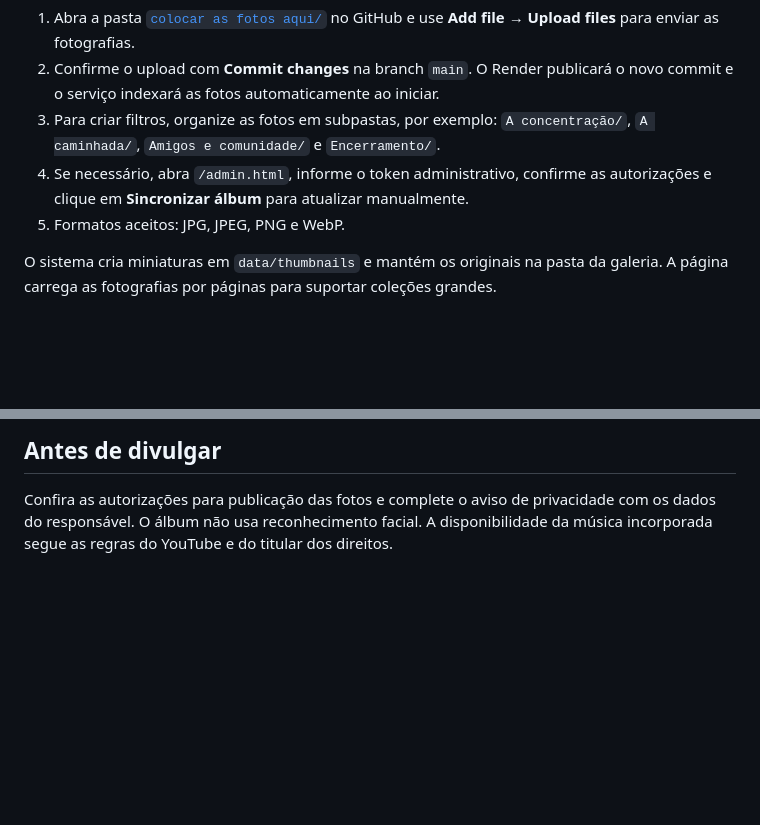
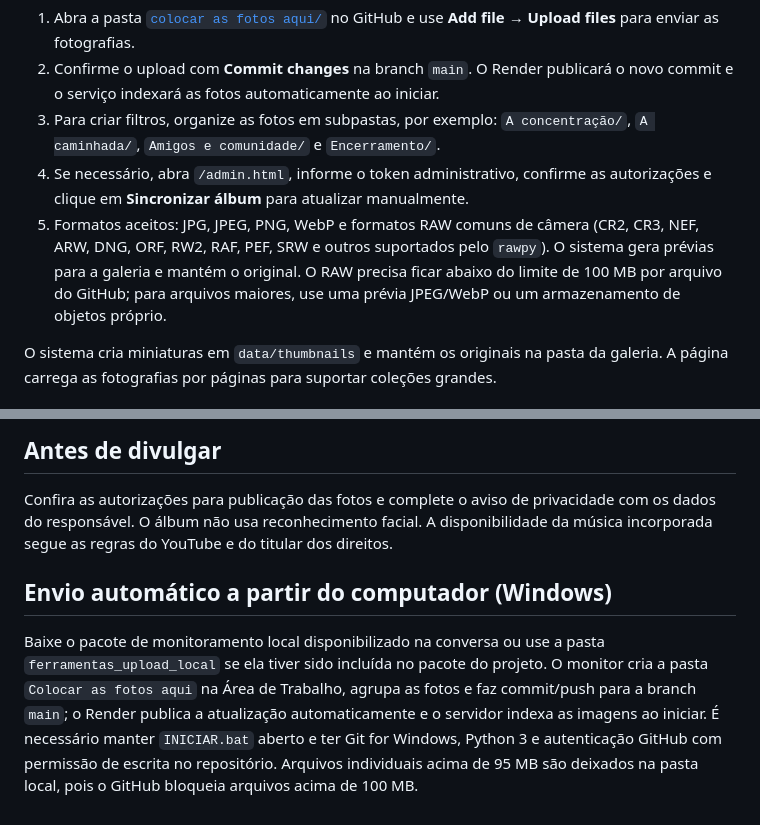
Before and after one commit to JLeoBRx/TheloveWalk2026registro, a Markdown page: README.md, 2 parts joined by grey strips. Rendered like a GitHub page; blank space fills up the shorter version.

Commit message:
Document RAW support and automatic local upload workflow

```diff
--- a/README.md
+++ b/README.md
@@ -46,7 +46,7 @@ Não publique nem compartilhe esse token. Inicie o servidor:
 2. Confirme o upload com **Commit changes** na branch `main`. O Render publicará o novo commit e o serviço indexará as fotos automaticamente ao iniciar.
 3. Para criar filtros, organize as fotos em subpastas, por exemplo: `A concentração/`, `A caminhada/`, `Amigos e comunidade/` e `Encerramento/`.
 4. Se necessário, abra `/admin.html`, informe o token administrativo, confirme as autorizações e clique em **Sincronizar álbum** para atualizar manualmente.
-5. Formatos aceitos: JPG, JPEG, PNG e WebP.
+5. Formatos aceitos: JPG, JPEG, PNG, WebP e formatos RAW comuns de câmera (CR2, CR3, NEF, ARW, DNG, ORF, RW2, RAF, PEF, SRW e outros suportados pelo `rawpy`). O sistema gera prévias para a galeria e mantém o original. O RAW precisa ficar abaixo do limite de 100 MB por arquivo do GitHub; para arquivos maiores, use uma prévia JPEG/WebP ou um armazenamento de objetos próprio.
 
 O sistema cria miniaturas em `data/thumbnails` e mantém os originais na pasta da galeria. A página carrega as fotografias por páginas para suportar coleções grandes.
 
@@ -73,3 +73,8 @@ O visitante precisa iniciar a playlist com um clique; a partir daí, o player pa
 ## Antes de divulgar
 
 Confira as autorizações para publicação das fotos e complete o aviso de privacidade com os dados do responsável. O álbum não usa reconhecimento facial. A disponibilidade da música incorporada segue as regras do YouTube e do titular dos direitos.
+
+
+## Envio automático a partir do computador (Windows)
+
+Baixe o pacote de monitoramento local disponibilizado na conversa ou use a pasta `ferramentas_upload_local` se ela tiver sido incluída no pacote do projeto. O monitor cria a pasta `Colocar as fotos aqui` na Área de Trabalho, agrupa as fotos e faz commit/push para a branch `main`; o Render publica a atualização automaticamente e o servidor indexa as imagens ao iniciar. É necessário manter `INICIAR.bat` aberto e ter Git for Windows, Python 3 e autenticação GitHub com permissão de escrita no repositório. Arquivos individuais acima de 95 MB são deixados na pasta local, pois o GitHub bloqueia arquivos acima de 100 MB.
```
